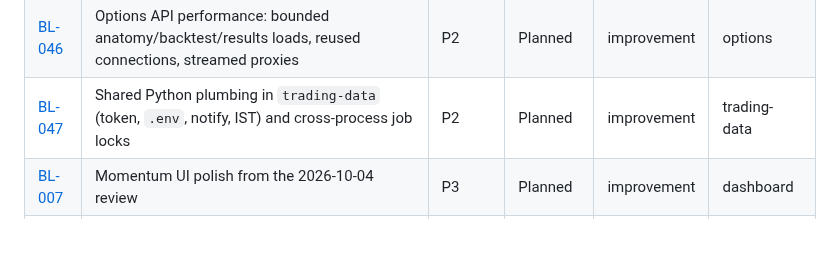
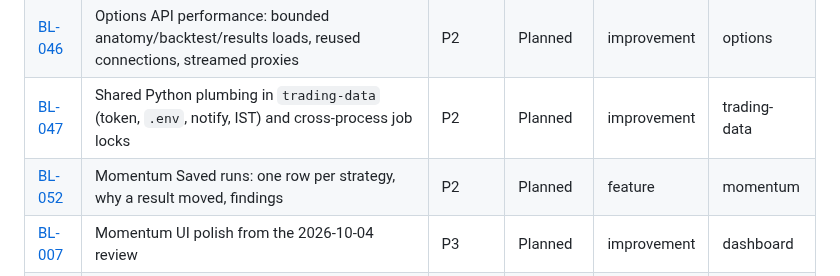
Before and after one commit to RahulSunnyCS/ai-trading-agent, a Markdown page: backlog/INDEX.md, the part around the change. GitHub-like rendering; blank space fills up the shorter version.

```diff
--- a/backlog/INDEX.md
+++ b/backlog/INDEX.md
@@ -46,6 +46,7 @@ Sorted by priority (P0 first), then ID.
 | [BL-045](BL-045-dashboard-load-diet.md) | Dashboard load diet: code-split views and the Guide, landing tab before mount, last hand-rolled fetches | P2 | Planned | improvement | dashboard |
 | [BL-046](BL-046-options-api-performance.md) | Options API performance: bounded anatomy/backtest/results loads, reused connections, streamed proxies | P2 | Planned | improvement | options |
 | [BL-047](BL-047-shared-python-plumbing-and-job-locks.md) | Shared Python plumbing in `trading-data` (token, `.env`, notify, IST) and cross-process job locks | P2 | Planned | improvement | trading-data |
+| [BL-052](BL-052-momentum-saved-runs-redesign.md) | Momentum Saved runs: one row per strategy, why a result moved, findings | P2 | Planned | feature | momentum |
 | [BL-007](BL-007-momentum-ui-polish.md) | Momentum UI polish from the 2026-10-04 review | P3 | Planned | improvement | dashboard |
 | [BL-023](BL-023-personalities-over-history.md) | Personalities as strategy-plus-filters over historical data | P3 | Idea | research | options |
 | [BL-028](BL-028-month-3-workbench-decision.md) | Month-3 decision: is the workbench worth offering beyond friends? | P3 | Planned | research | cross-cutting |
```
Also changed, not shown: backlog/BL-052-momentum-saved-runs-redesign.md (added, +250 -0 lines), backlog/assets/BL-052/1-saved-runs.png (added), backlog/assets/BL-052/2-strategy-drawer.png (added), backlog/assets/BL-052/3-saving.png (added).
